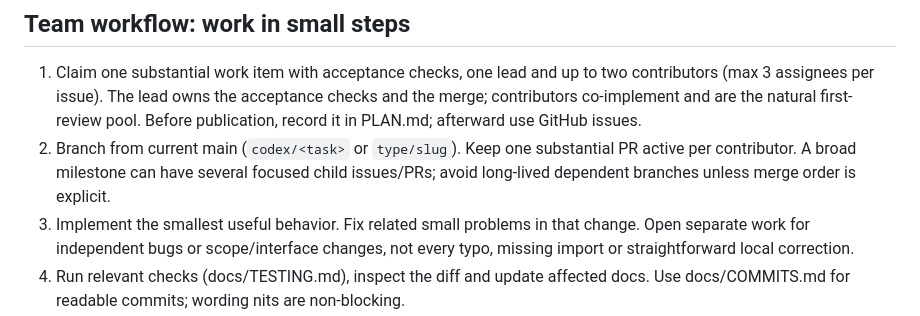
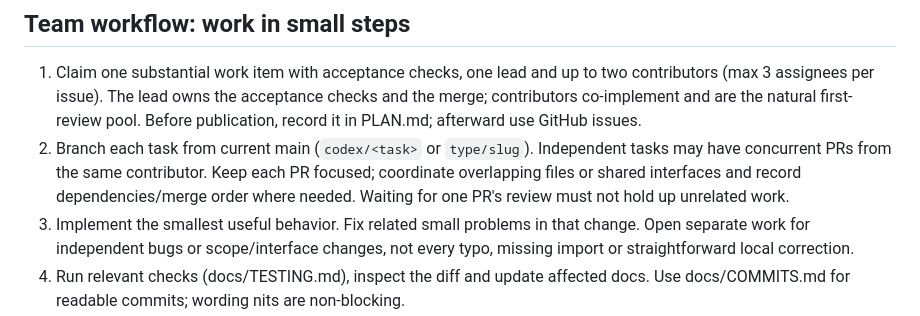
Before and after one commit to JoshuaKosakowsky/AI-Jukebox_MBAX6418, a Markdown page: CONTRIBUTING.md, the part around the change. GitHub-like rendering.

```diff
--- a/CONTRIBUTING.md
+++ b/CONTRIBUTING.md
@@ -16,9 +16,11 @@ to main. Joshua/the team handles invitations and lead/contributor assignments.
    acceptance checks and the merge; contributors co-implement and are the
    natural first-review pool. Before publication, record it in PLAN.md;
    afterward use GitHub issues.
-2. Branch from current main (`codex/<task>` or `type/slug`). Keep one substantial
-   PR active per contributor. A broad milestone can have several focused child
-   issues/PRs; avoid long-lived dependent branches unless merge order is explicit.
+2. Branch each task from current main (`codex/<task>` or `type/slug`).
+   Independent tasks may have concurrent PRs from the same contributor.
+   Keep each PR focused; coordinate overlapping files or shared interfaces and
+   record dependencies/merge order where needed. Waiting for one PR's review
+   must not hold up unrelated work.
 3. Implement the smallest useful behavior. Fix related small problems in that
    change. Open separate work for independent bugs or scope/interface changes,
    not every typo, missing import or straightforward local correction.
```
Also changed, not shown: AGENTS.md (+5 -3 lines), handoff.md (+18 -17 lines).
